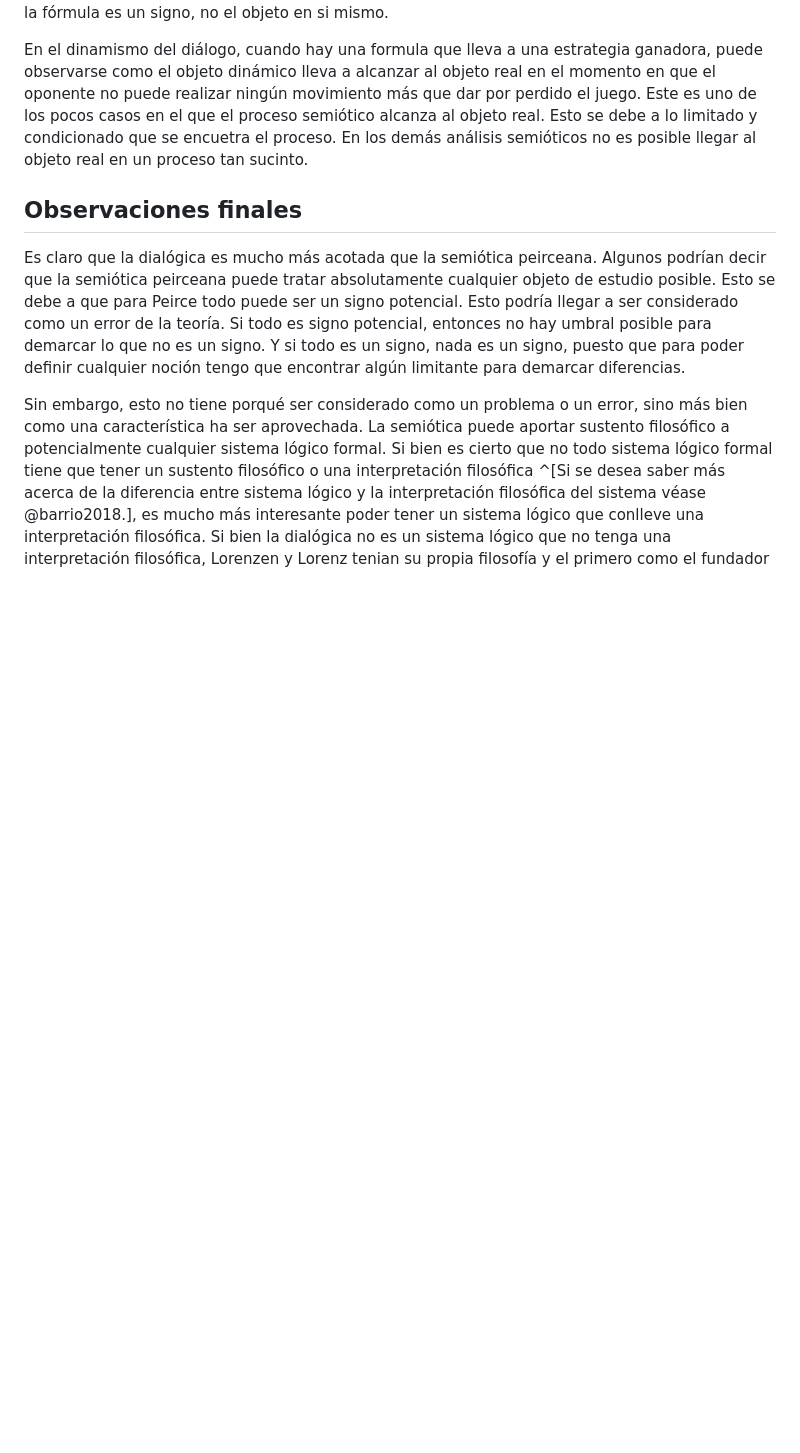
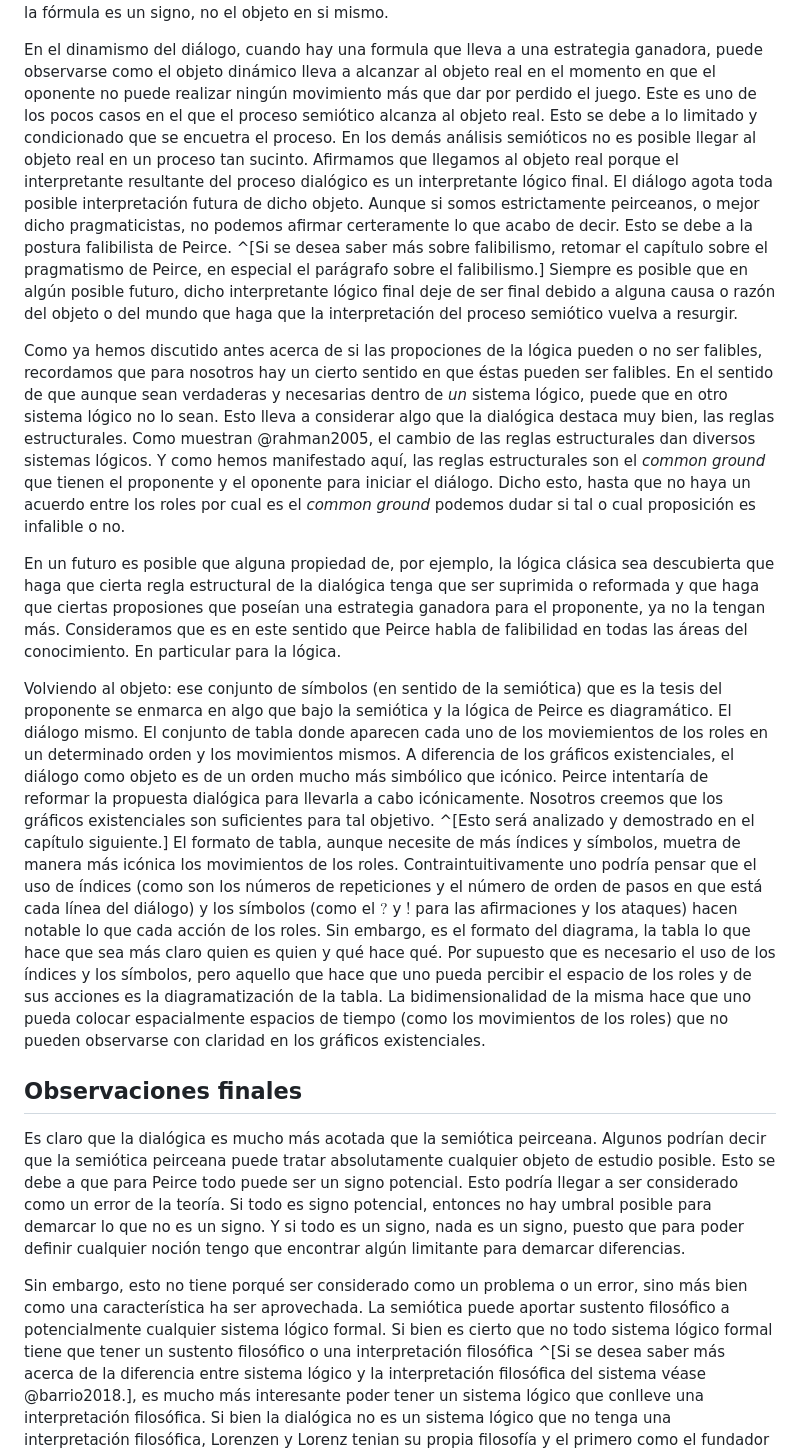
Before and after one commit to ivanvgav/thesis-uidge, a Markdown page: 06-interpretacion.md, the part around the change. GitHub-like rendering; blank space fills up the shorter version.

Commit message:
Continuación acerca del objeto semiotico del dialogo

```diff
--- a/06-interpretacion.md
+++ b/06-interpretacion.md
@@ -667,6 +667,72 @@ en que el oponente no puede realizar ningún movimiento más que dar por perdido
 Este es uno de los pocos casos en el que el proceso semiótico alcanza al objeto real.
 Esto se debe a lo limitado y condicionado que se encuetra el proceso.
 En los demás análisis semióticos no es posible llegar al objeto real en un proceso tan sucinto.
+Afirmamos que llegamos al objeto real porque el interpretante resultante del proceso dialógico es
+un interpretante lógico final.
+El diálogo agota toda posible interpretación futura de dicho objeto.
+Aunque si somos estrictamente peirceanos,
+o mejor dicho pragmaticistas,
+no podemos afirmar certeramente lo que acabo de decir.
+Esto se debe a la postura falibilista de Peirce.
+^[Si se desea saber más sobre falibilismo,
+retomar el capítulo sobre el pragmatismo de Peirce,
+en especial el parágrafo sobre el falibilismo.]
+Siempre es posible que en algún posible futuro,
+dicho interpretante lógico final deje de ser final
+debido a alguna causa o razón del objeto o del mundo
+que haga que la interpretación del proceso semiótico vuelva a resurgir.
+
+Como ya hemos discutido antes acerca de si las propociones de la lógica pueden o no ser falibles,
+recordamos que para nosotros hay un cierto sentido en que éstas pueden ser falibles.
+En el sentido de que aunque sean verdaderas y necesarias dentro de *un* sistema lógico,
+puede que en otro sistema lógico no lo sean.
+Esto lleva a considerar algo que la dialógica destaca muy bien,
+las reglas estructurales.
+Como muestran @rahman2005, el cambio de las reglas estructurales dan diversos sistemas lógicos.
+Y como hemos manifestado aquí,
+las reglas estructurales son el *common ground* que tienen el proponente y el oponente
+para iniciar el diálogo.
+Dicho esto, hasta que no haya un acuerdo entre los roles por cual es el *common ground*
+podemos dudar si tal o cual proposición es infalible o no.
+
+En un futuro es posible que alguna propiedad de, por ejemplo, la lógica clásica
+sea descubierta que haga que cierta regla estructural de la dialógica
+tenga que ser suprimida o reformada y que haga que ciertas proposiones que poseían
+una estrategia ganadora para el proponente, ya no la tengan más.
+Consideramos que es en este sentido que Peirce habla de falibilidad en todas las áreas del conocimiento.
+En particular para la lógica.
+
+Volviendo al objeto: ese conjunto de símbolos
+(en sentido de la semiótica)
+que es la tesis del proponente se enmarca en algo
+que bajo la semiótica y la lógica de Peirce es diagramático.
+El diálogo mismo.
+El conjunto de tabla donde aparecen cada uno de los moviemientos de los roles
+en un determinado orden y los movimientos mismos.
+A diferencia de los gráficos existenciales,
+el diálogo como objeto es de un orden mucho más simbólico que icónico.
+Peirce intentaría de reformar la propuesta dialógica para llevarla a cabo icónicamente.
+Nosotros creemos que los gráficos existenciales son suficientes para tal objetivo.
+^[Esto será analizado y demostrado en el capítulo siguiente.]
+El formato de tabla, aunque necesite de más índices y símbolos,
+muetra de manera más icónica los movimientos de los roles.
+Contraintuitivamente uno podría pensar que el uso de índices
+(como son los números de repeticiones y el número de orden de pasos en que está cada línea del diálogo)
+y los símbolos
+(como el $?$ y $!$ para las afirmaciones y los ataques)
+hacen notable lo que cada acción de los roles.
+Sin embargo, es el formato del diagrama,
+la tabla lo que hace que sea más claro quien es quien y qué hace qué.
+Por supuesto que es necesario el uso de los índices y los símbolos,
+pero aquello que hace que uno pueda percibir el espacio de los roles
+y de sus acciones es la diagramatización de la tabla.
+La bidimensionalidad de la misma hace que uno pueda colocar espacialmente
+espacios de tiempo
+(como los movimientos de los roles)
+que no pueden observarse con claridad en los gráficos existenciales.
+
+<!-- Seguir hablando de los componentes del diálogo como un diagrama,
+poner en énfasis que se ajusta a la definición de deducción de Peirce -->
 
 <!-- Posible conclusión -->
 ## Observaciones finales
```
